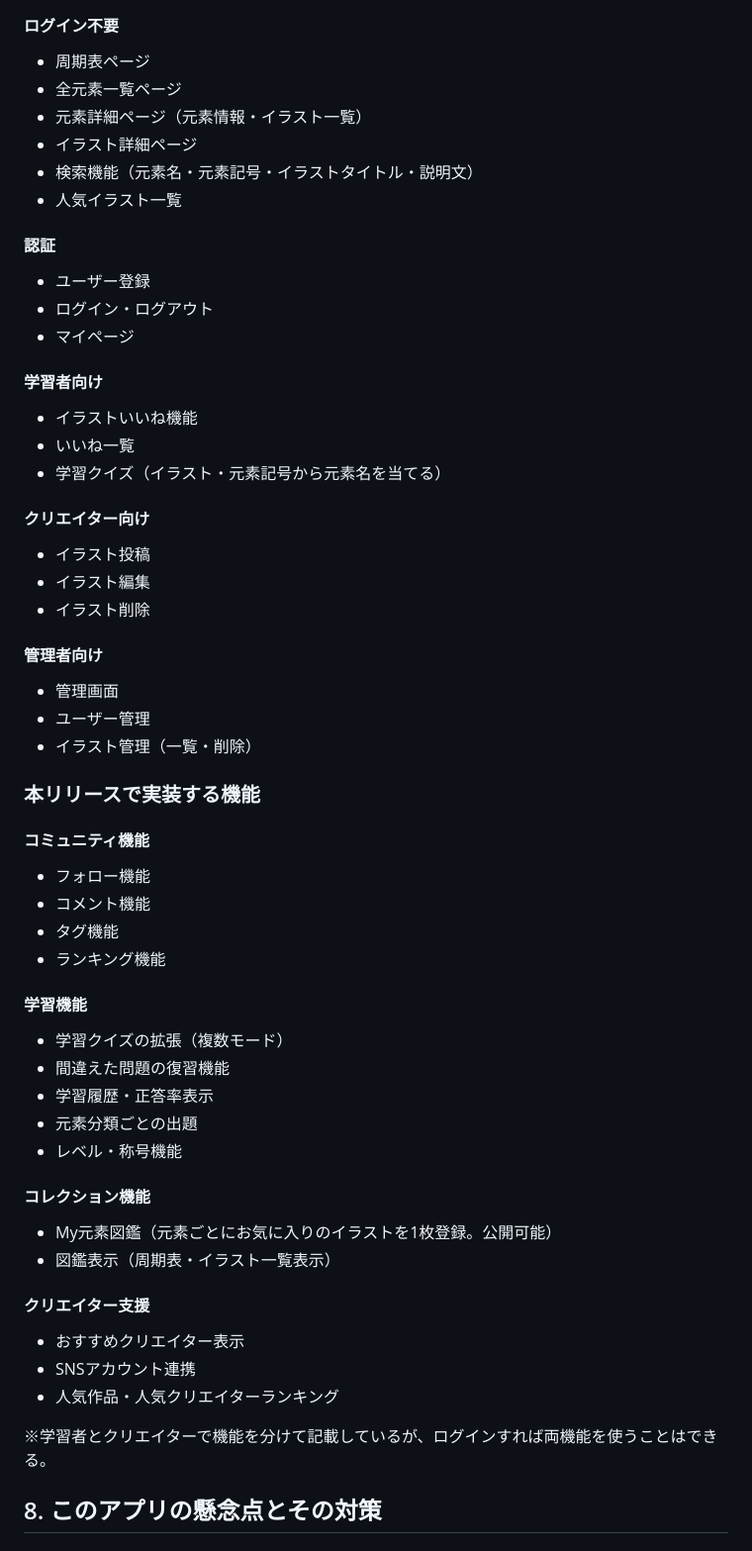
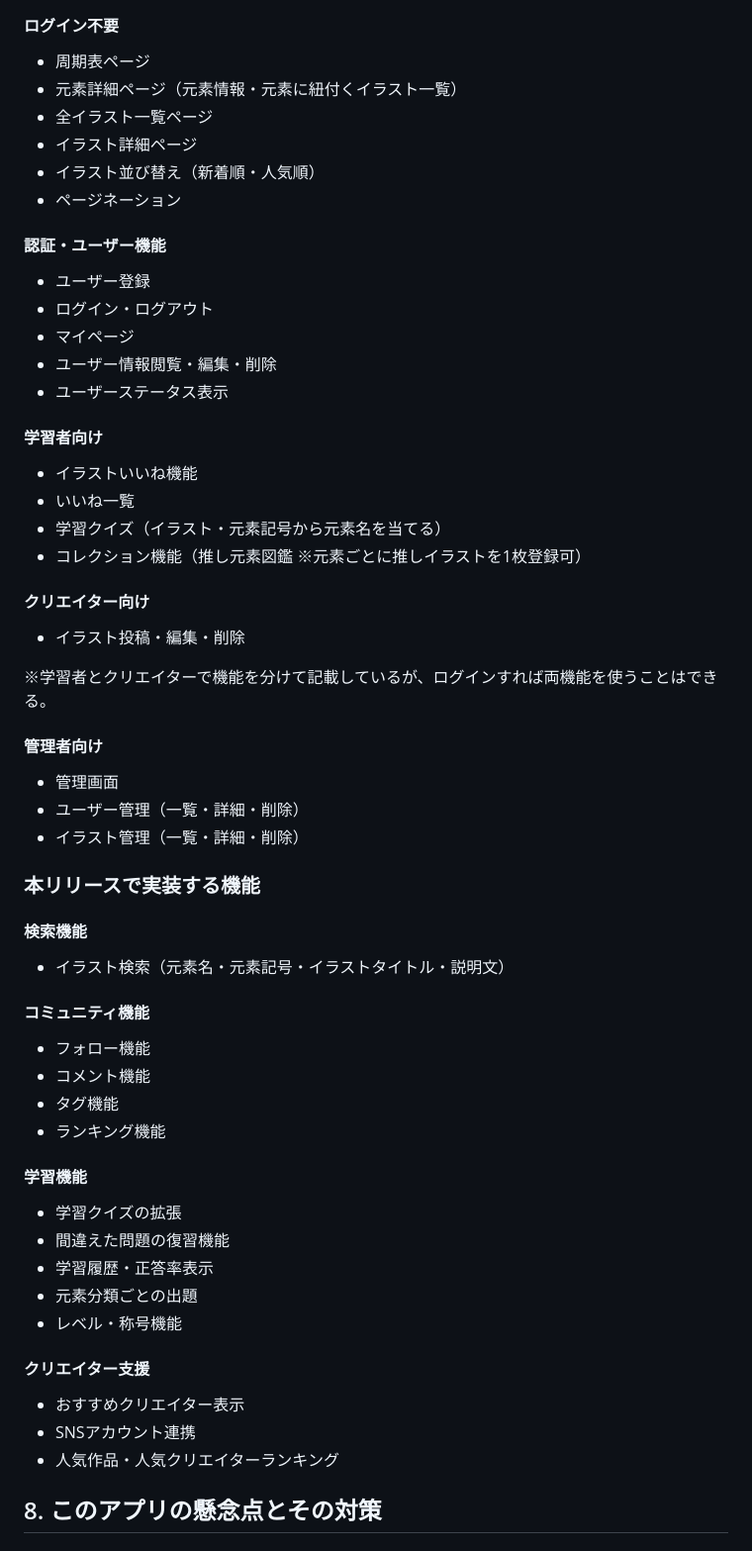
Before and after one commit to shige7ga/element_monsters_encyclopedia, a Markdown page: README.md, the part around the change. Shown at 99% size. Rendered like a GitHub page.

Commit message:
update: README機能一覧を更新

```diff
--- a/README.md
+++ b/README.md
@@ -154,37 +154,45 @@ SNSへイラストを投稿している、または投稿したいと考えて
 #### ログイン不要
 
 - 周期表ページ
-- 全元素一覧ページ
-- 元素詳細ページ（元素情報・イラスト一覧）
+- 元素詳細ページ（元素情報・元素に紐付くイラスト一覧）
+- 全イラスト一覧ページ
 - イラスト詳細ページ
-- 検索機能（元素名・元素記号・イラストタイトル・説明文）
-- 人気イラスト一覧
+- イラスト並び替え（新着順・人気順）
+- ページネーション
 
-#### 認証
+#### 認証・ユーザー機能
 
 - ユーザー登録
 - ログイン・ログアウト
 - マイページ
+- ユーザー情報閲覧・編集・削除
+- ユーザーステータス表示
 
 #### 学習者向け
 
 - イラストいいね機能
 - いいね一覧
 - 学習クイズ（イラスト・元素記号から元素名を当てる）
+- コレクション機能（推し元素図鑑 ※元素ごとに推しイラストを1枚登録可）
 
 #### クリエイター向け
 
-- イラスト投稿
-- イラスト編集
-- イラスト削除
+- イラスト投稿・編集・削除
+
+※学習者とクリエイターで機能を分けて記載しているが、ログインすれば両機能を使うことはできる。
+
 
 #### 管理者向け
 
 - 管理画面
-- ユーザー管理
-- イラスト管理（一覧・削除）
+- ユーザー管理（一覧・詳細・削除）
+- イラスト管理（一覧・詳細・削除）
 
 ### 本リリースで実装する機能
+
+#### 検索機能
+
+- イラスト検索（元素名・元素記号・イラストタイトル・説明文）
 
 #### コミュニティ機能
 
@@ -195,24 +203,17 @@ SNSへイラストを投稿している、または投稿したいと考えて
 
 #### 学習機能
 
-- 学習クイズの拡張（複数モード）
+- 学習クイズの拡張
 - 間違えた問題の復習機能
 - 学習履歴・正答率表示
 - 元素分類ごとの出題
 - レベル・称号機能
-
-#### コレクション機能
-
-- My元素図鑑（元素ごとにお気に入りのイラストを1枚登録。公開可能）
-- 図鑑表示（周期表・イラスト一覧表示）
 
 #### クリエイター支援
 
 - おすすめクリエイター表示
 - SNSアカウント連携
 - 人気作品・人気クリエイターランキング
-
-※学習者とクリエイターで機能を分けて記載しているが、ログインすれば両機能を使うことはできる。
 
 ## 8. このアプリの懸念点とその対策
 
```
